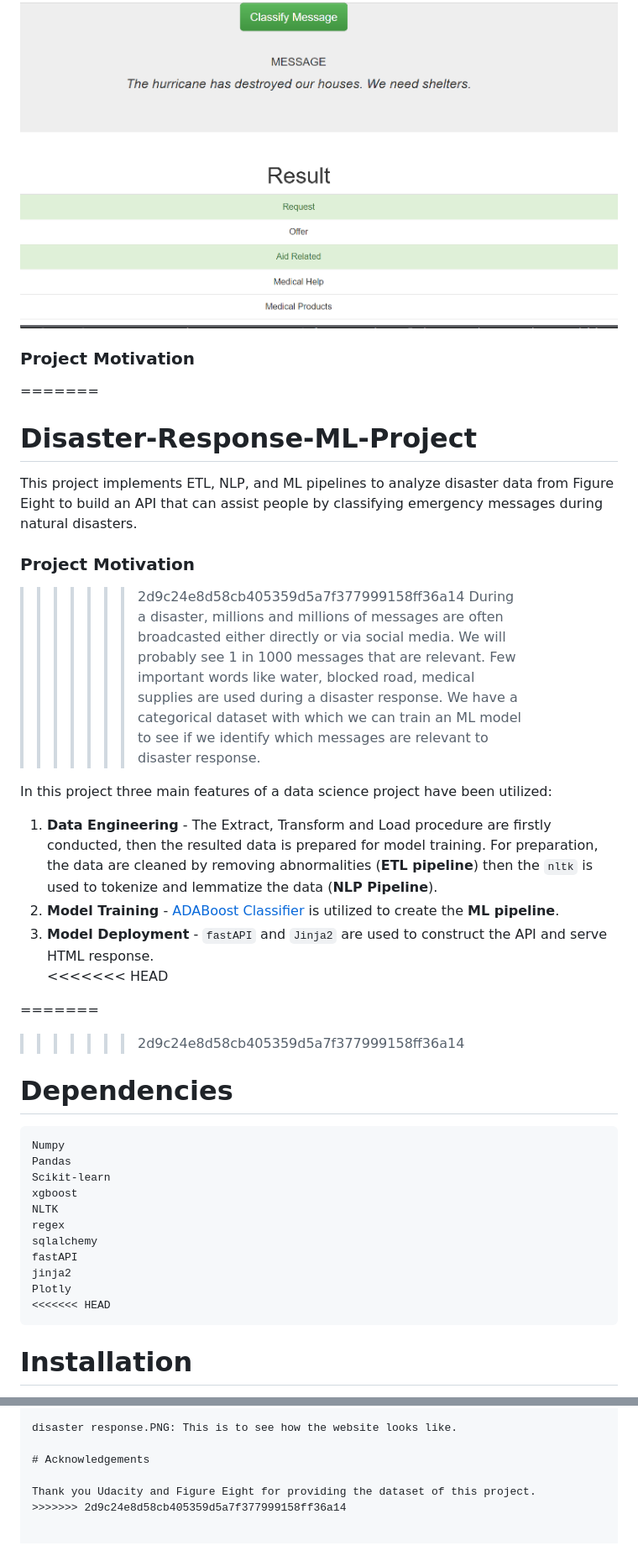
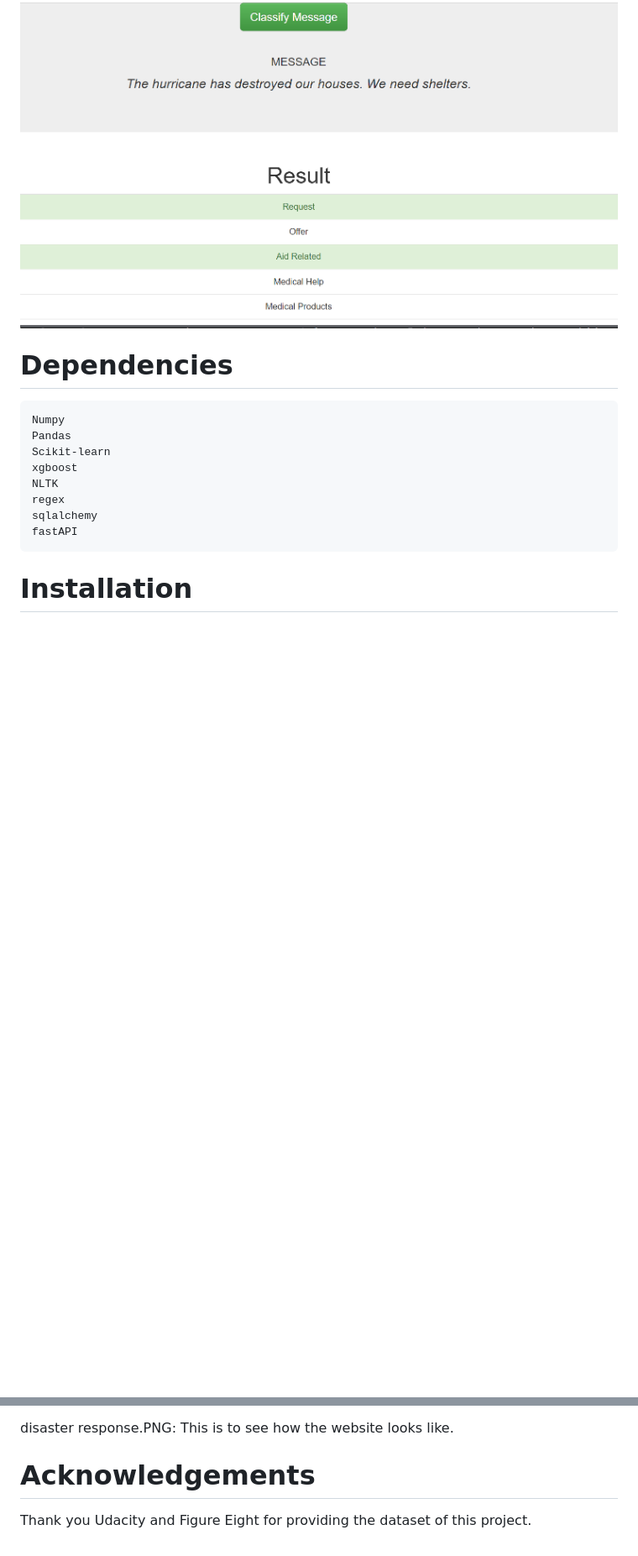
Before and after one commit to stevenpham1996/Data-Science, a Markdown page: Disaster_Respones_Classifier/README.md, 2 parts joined by grey strips. Shown at 84% size. GitHub-like rendering; blank space fills up the shorter version.

````diff
--- a/Disaster_Respones_Classifier/README.md
+++ b/Disaster_Respones_Classifier/README.md
@@ -9,27 +14,6 @@ This project implements ETL, NLP, and ML pipelines to analyze disaster data from
 **Classification Response**
 ![Response](https://github.com/stevenpham1996/Data-Science/blob/8d9f5adbd98149f99f112c954cdf66f04ef99d36/Disaster_Respones_Classifier/images/Screenshot_1.png)
 
-
-### Project Motivation
-
-=======
-# Disaster-Response-ML-Project
-This project implements ETL, NLP, and ML pipelines to analyze disaster data from Figure Eight to build an API that can assist people by classifying emergency messages during natural disasters.
-
-
-### Project Motivation
->>>>>>> 2d9c24e8d58cb405359d5a7f377999158ff36a14
-During a disaster, millions and millions of messages are often broadcasted either directly or via social media. We will probably see 1 in 1000 messages that are relevant. Few important words like water, blocked road, medical supplies are used during a disaster response. We have a categorical dataset with which we can train an ML model to see if we identify which messages are relevant to disaster response.
-
-In this project three main features of a data science project have been utilized:
-
-1. **Data Engineering** - The Extract, Transform and Load procedure are firstly conducted, then the resulted data is prepared for model training. For preparation, the data are cleaned by removing abnormalities (**ETL pipeline**) then the `nltk` is used to tokenize and lemmatize the data (**NLP Pipeline**).
-2. **Model Training** - [ADABoost Classifier](https://scikit-learn.org/stable/modules/generated/sklearn.ensemble.AdaBoostClassifier.html) is utilized to create the **ML pipeline**.
-3. **Model Deployment** - `fastAPI` and `Jinja2` are used to construct the API and serve HTML response.
-<<<<<<< HEAD
-
-=======
->>>>>>> 2d9c24e8d58cb405359d5a7f377999158ff36a14
 
 # Dependencies
 
@@ -42,9 +26,6 @@ NLTK
 regex
 sqlalchemy
 fastAPI
-jinja2
-Plotly
-<<<<<<< HEAD
 ```
 
 
@@ -136,7 +98,7 @@ app/run.py: This file is used to launch the web app to classify disaster tweet m
 
 disaster response.PNG: This is to see how the website looks like.
 
+
 # Acknowledgements
 
 Thank you Udacity and Figure Eight for providing the dataset of this project.
->>>>>>> 2d9c24e8d58cb405359d5a7f377999158ff36a14
````
Also changed, not shown: other parts of Disaster_Respones_Classifier/README.md (+9 -23 lines).
